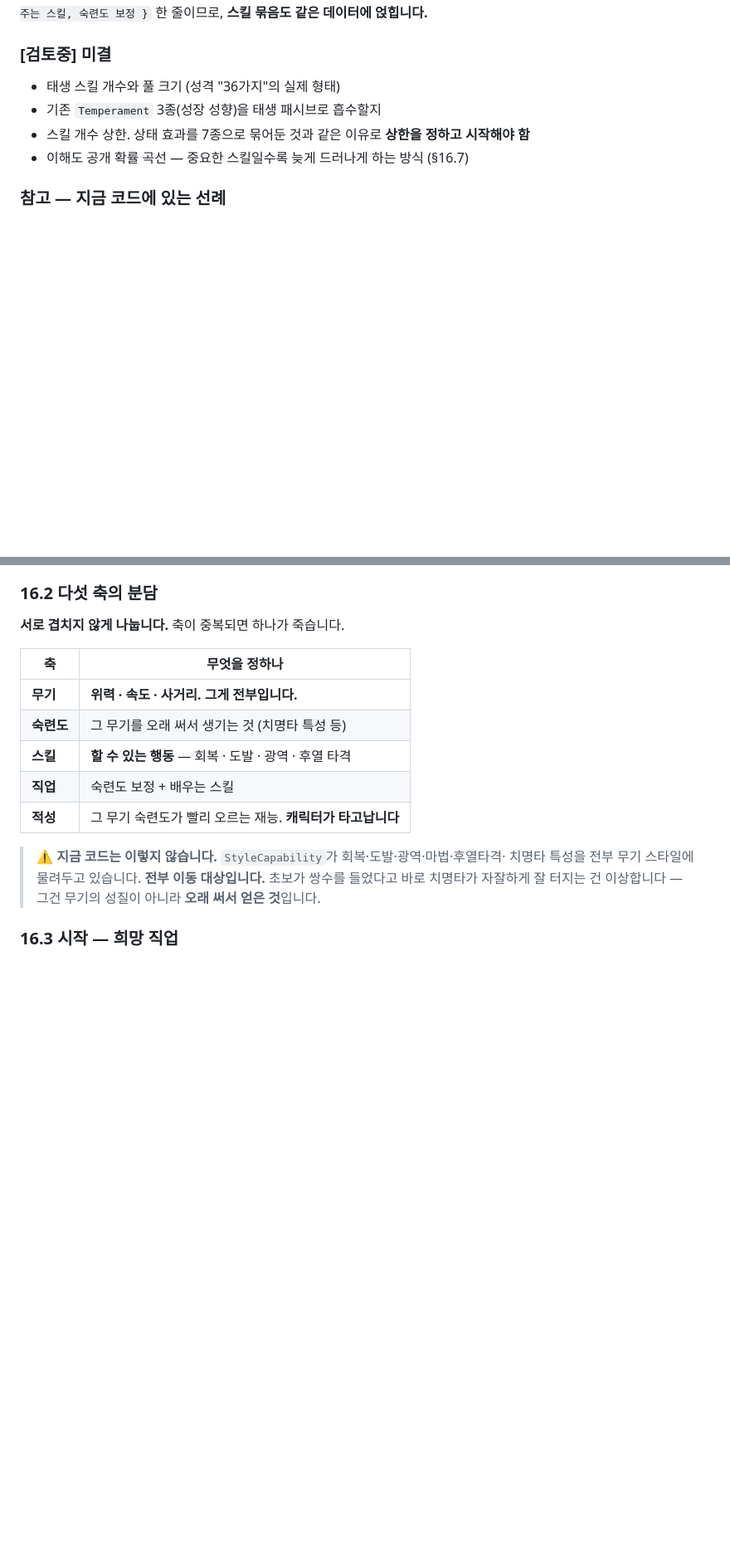
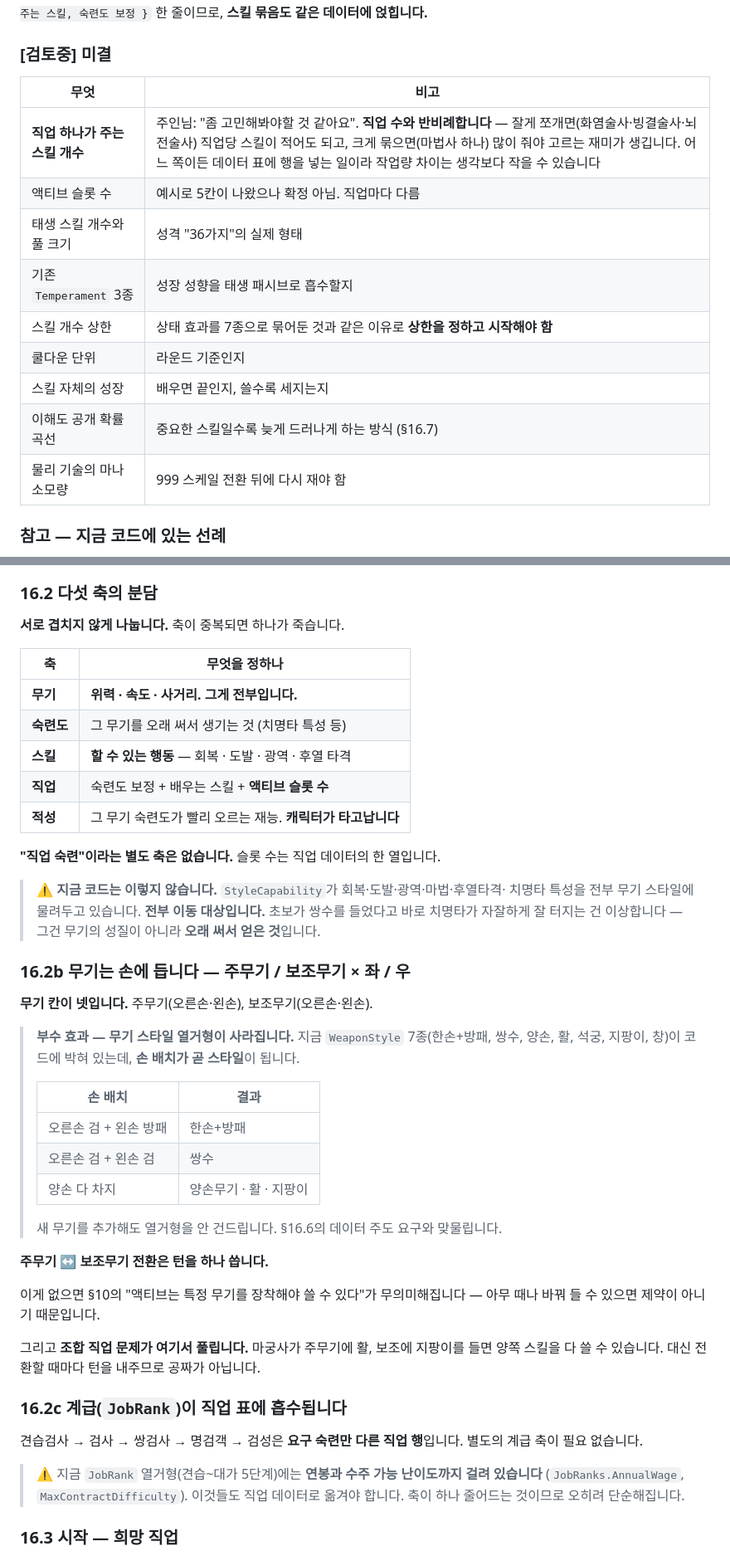
Before and after one commit to JangHyeonHo/is-this-game, a Markdown page: docs/08-design-revision.md, 2 parts joined by grey strips. Shown at 83% size. Rendered like a GitHub page; blank space fills up the shorter version.

```diff
--- a/docs/08-design-revision.md
+++ b/docs/08-design-revision.md
@@ -610,10 +659,17 @@ D에서 풀리면 그게 금방 흐려집니다. C면 솔로잉이 실제 이정
 
 ### [검토중] 미결
 
-- 태생 스킬 개수와 풀 크기 (성격 "36가지"의 실제 형태)
-- 기존 `Temperament` 3종(성장 성향)을 태생 패시브로 흡수할지
-- 스킬 개수 상한. 상태 효과를 7종으로 묶어둔 것과 같은 이유로 **상한을 정하고 시작해야 함**
-- 이해도 공개 확률 곡선 — 중요한 스킬일수록 늦게 드러나게 하는 방식 (§16.7)
+| 무엇 | 비고 |
+|---|---|
+| **직업 하나가 주는 스킬 개수** | 주인님: "좀 고민해봐야할 것 같아요". **직업 수와 반비례합니다** — 잘게 쪼개면(화염술사·빙결술사·뇌전술사) 직업당 스킬이 적어도 되고, 크게 묶으면(마법사 하나) 많이 줘야 고르는 재미가 생깁니다. 어느 쪽이든 데이터 표에 행을 넣는 일이라 작업량 차이는 생각보다 작을 수 있습니다 |
+| 액티브 슬롯 수 | 예시로 5칸이 나왔으나 확정 아님. 직업마다 다름 |
+| 태생 스킬 개수와 풀 크기 | 성격 "36가지"의 실제 형태 |
+| 기존 `Temperament` 3종 | 성장 성향을 태생 패시브로 흡수할지 |
+| 스킬 개수 상한 | 상태 효과를 7종으로 묶어둔 것과 같은 이유로 **상한을 정하고 시작해야 함** |
+| 쿨다운 단위 | 라운드 기준인지 |
+| 스킬 자체의 성장 | 배우면 끝인지, 쓸수록 세지는지 |
+| 이해도 공개 확률 곡선 | 중요한 스킬일수록 늦게 드러나게 하는 방식 (§16.7) |
+| 물리 기술의 마나 소모량 | 999 스케일 전환 뒤에 다시 재야 함 |
 
 ### 참고 — 지금 코드에 있는 선례
 
@@ -653,13 +709,48 @@ AI 효용 평가 + 전술 편집 + 밸런스 검증이 전부 따라옵니다.
 | **무기** | **위력 · 속도 · 사거리. 그게 전부입니다.** |
 | **숙련도** | 그 무기를 오래 써서 생기는 것 (치명타 특성 등) |
 | **스킬** | **할 수 있는 행동** — 회복 · 도발 · 광역 · 후열 타격 |
-| **직업** | 숙련도 보정 + 배우는 스킬 |
+| **직업** | 숙련도 보정 + 배우는 스킬 + **액티브 슬롯 수** |
 | **적성** | 그 무기 숙련도가 빨리 오르는 재능. **캐릭터가 타고납니다** |
+
+**"직업 숙련"이라는 별도 축은 없습니다.** 슬롯 수는 직업 데이터의 한 열입니다.
 
 > ⚠️ **지금 코드는 이렇지 않습니다.** `StyleCapability`가 회복·도발·광역·마법·후열타격·
 > 치명타 특성을 전부 무기 스타일에 물려두고 있습니다. **전부 이동 대상입니다.**
 > 초보가 쌍수를 들었다고 바로 치명타가 자잘하게 잘 터지는 건 이상합니다 —
 > 그건 무기의 성질이 아니라 **오래 써서 얻은 것**입니다.
+
+### 16.2b 무기는 손에 듭니다 — 주무기 / 보조무기 × 좌 / 우
+
+**무기 칸이 넷입니다.** 주무기(오른손·왼손), 보조무기(오른손·왼손).
+
+> **부수 효과 — 무기 스타일 열거형이 사라집니다.**
+> 지금 `WeaponStyle` 7종(한손+방패, 쌍수, 양손, 활, 석궁, 지팡이, 창)이 코드에 박혀
+> 있는데, **손 배치가 곧 스타일**이 됩니다.
+>
+> | 손 배치 | 결과 |
+> |---|---|
+> | 오른손 검 + 왼손 방패 | 한손+방패 |
+> | 오른손 검 + 왼손 검 | 쌍수 |
+> | 양손 다 차지 | 양손무기 · 활 · 지팡이 |
+>
+> 새 무기를 추가해도 열거형을 안 건드립니다. §16.6의 데이터 주도 요구와 맞물립니다.
+
+**주무기 ↔ 보조무기 전환은 턴을 하나 씁니다.**
+
+이게 없으면 §10의 "액티브는 특정 무기를 장착해야 쓸 수 있다"가 무의미해집니다 —
+아무 때나 바꿔 들 수 있으면 제약이 아니기 때문입니다.
+
+그리고 **조합 직업 문제가 여기서 풀립니다.** 마궁사가 주무기에 활, 보조에 지팡이를
+들면 양쪽 스킬을 다 쓸 수 있습니다. 대신 전환할 때마다 턴을 내주므로 공짜가 아닙니다.
+
+### 16.2c 계급(`JobRank`)이 직업 표에 흡수됩니다
+
+견습검사 → 검사 → 쌍검사 → 명검객 → 검성은 **요구 숙련만 다른 직업 행**입니다.
+별도의 계급 축이 필요 없습니다.
+
+> ⚠️ 지금 `JobRank` 열거형(견습~대가 5단계)에는 **연봉과 수주 가능 난이도까지 걸려
+> 있습니다** (`JobRanks.AnnualWage`, `MaxContractDifficulty`). 이것들도 직업 데이터로
+> 옮겨야 합니다. 축이 하나 줄어드는 것이므로 오히려 단순해집니다.
 
 ### 16.3 시작 — 희망 직업
 
```
Also changed, not shown: other parts of docs/08-design-revision.md (+55 -6 lines), docs/09-systems.md (+4 -3 lines).
